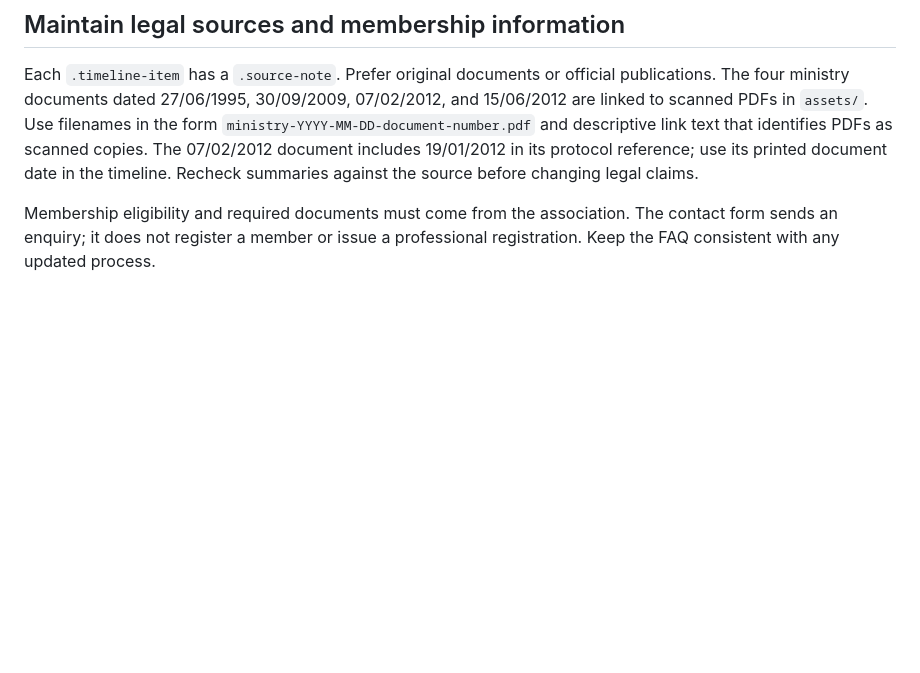
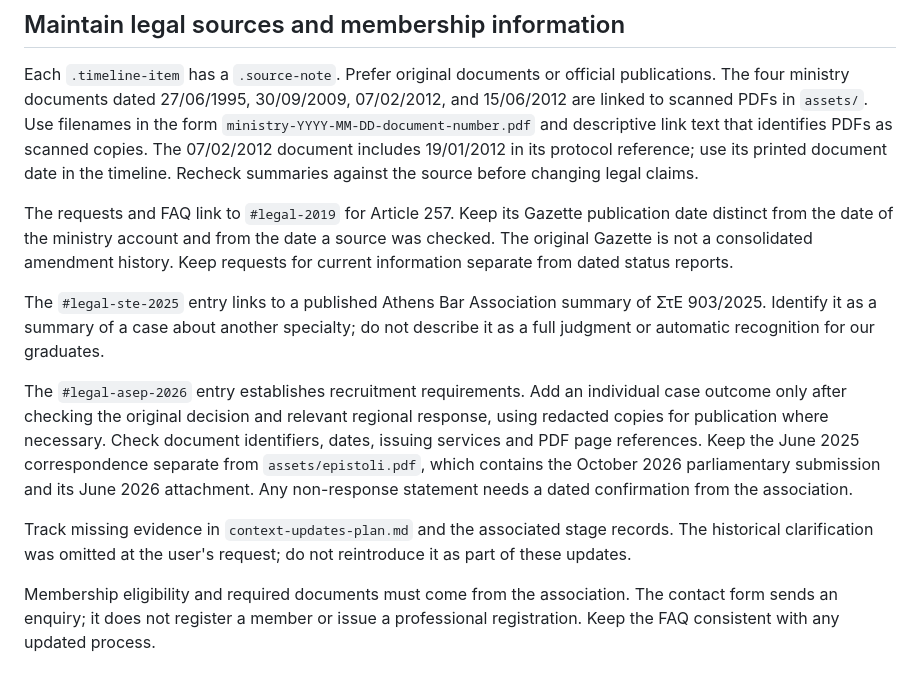
Before and after one commit to andreasmess/spmet, a Markdown page: README.md, the part around the change. GitHub-like rendering; blank space fills up the shorter version.

Commit message:
Complete context update verification and maintenance guidance

```diff
--- a/README.md
+++ b/README.md
@@ -64,6 +64,27 @@ descriptive link text that identifies PDFs as scanned copies. The 07/02/2012
 document includes 19/01/2012 in its protocol reference; use its printed document
 date in the timeline. Recheck summaries against the source before changing legal claims.
 
+The requests and FAQ link to `#legal-2019` for Article 257. Keep its Gazette
+publication date distinct from the date of the ministry account and from the
+date a source was checked. The original Gazette is not a consolidated amendment
+history. Keep requests for current information separate from dated status reports.
+
+The `#legal-ste-2025` entry links to a published Athens Bar Association summary
+of ΣτΕ 903/2025. Identify it as a summary of a case about another specialty;
+do not describe it as a full judgment or automatic recognition for our graduates.
+
+The `#legal-asep-2026` entry establishes recruitment requirements. Add an
+individual case outcome only after checking the original decision and relevant
+regional response, using redacted copies for publication where necessary. Check
+document identifiers, dates, issuing services and PDF page references. Keep the
+June 2025 correspondence separate from `assets/epistoli.pdf`, which contains
+the October 2026 parliamentary submission and its June 2026 attachment. Any
+non-response statement needs a dated confirmation from the association.
+
+Track missing evidence in `context-updates-plan.md` and the associated stage
+records. The historical clarification was omitted at the user's request; do
+not reintroduce it as part of these updates.
+
 Membership eligibility and required documents must come from the association.
 The contact form sends an enquiry; it does not register a member or issue a
 professional registration. Keep the FAQ consistent with any updated process.
```
Also changed, not shown: context-updates-plan.md (+13 -11 lines), context-updates-stage-5.md (added, +62 -0 lines).
